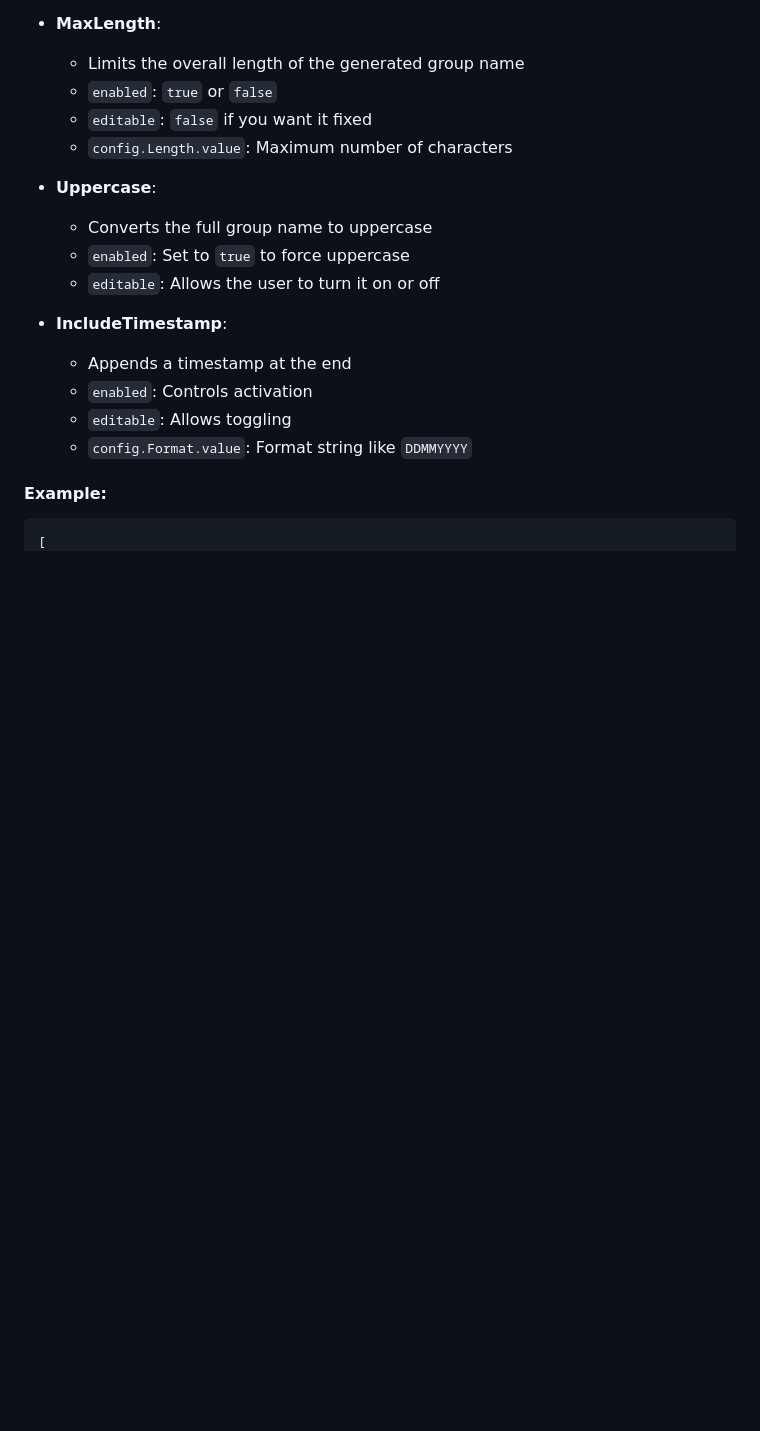
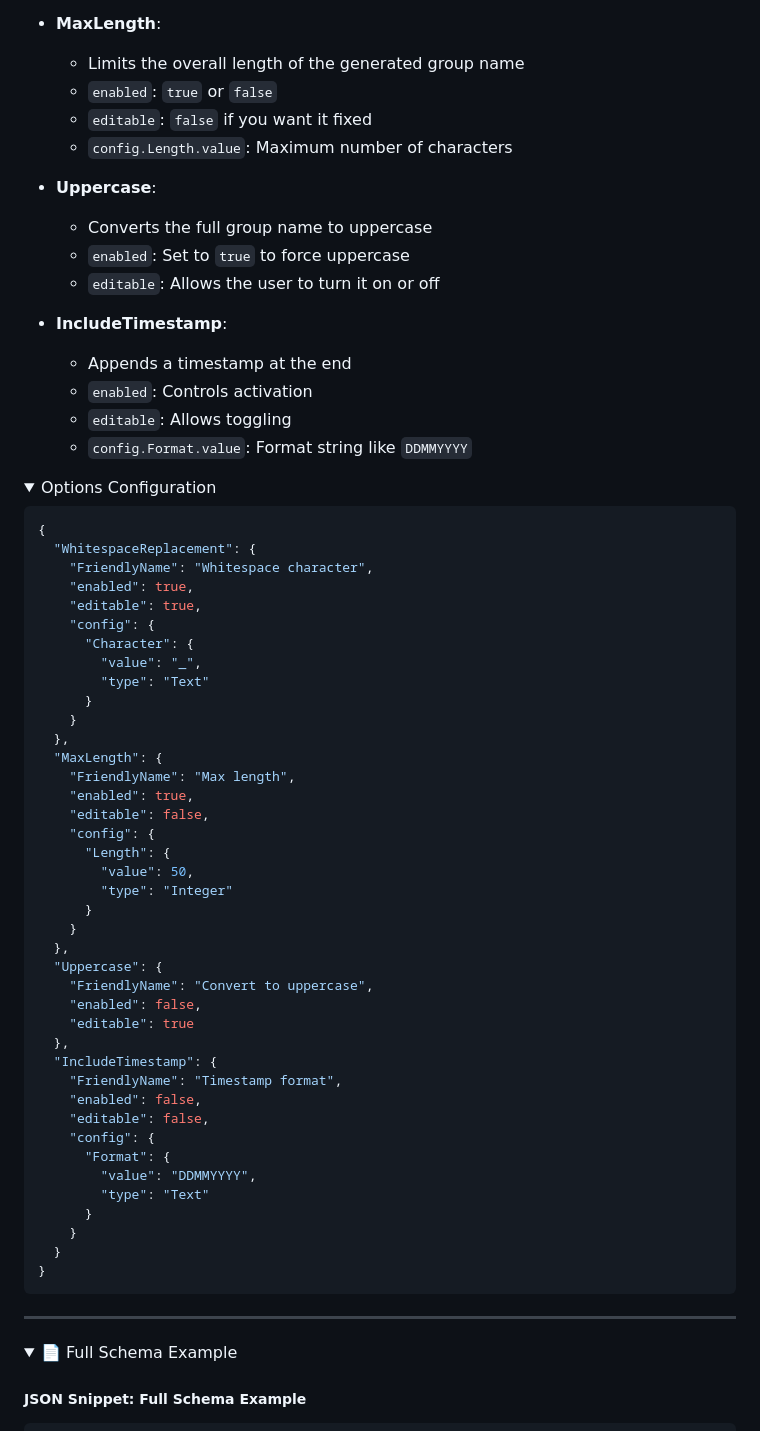
Before and after one commit to chineaalvarez/IntuneGroupNameGenerator, a Markdown page: docs/README.md, the part around the change printed below. GitHub-like rendering; folded sections open; blank space fills up the shorter version.

````diff
--- a/docs/README.md
+++ b/docs/README.md
@@ -95,10 +174,62 @@ Each schema in `schema.json` includes its own `Options` block, which governs beh
   * `editable`: Allows toggling
   * `config.Format.value`: Format string like `DDMMYYYY`
 
-#### Example:
+<details>
+<summary>Options Configuration</summary>
 
 ```json
-[
+{
+  "WhitespaceReplacement": {
+    "FriendlyName": "Whitespace character",
+    "enabled": true,
+    "editable": true,
+    "config": {
+      "Character": {
+        "value": "_",
+        "type": "Text"
+      }
+    }
+  },
+  "MaxLength": {
+    "FriendlyName": "Max length",
+    "enabled": true,
+    "editable": false,
+    "config": {
+      "Length": {
+        "value": 50,
+        "type": "Integer"
+      }
+    }
+  },
+  "Uppercase": {
+    "FriendlyName": "Convert to uppercase",
+    "enabled": false,
+    "editable": true
+  },
+  "IncludeTimestamp": {
+    "FriendlyName": "Timestamp format",
+    "enabled": false,
+    "editable": false,
+    "config": {
+      "Format": {
+        "value": "DDMMYYYY",
+        "type": "Text"
+      }
+    }
+  }
+}
+```
+
+</details>
+
+---
+
+<details>
+  <summary>📄 Full Schema Example</summary>
+
+  ##### JSON Snippet: Full Schema Example
+
+  ```json
   {
     "Name": "Intune Groups",
     "Fields": [
````
Also changed, not shown: other parts of docs/README.md (+108 -132 lines).
